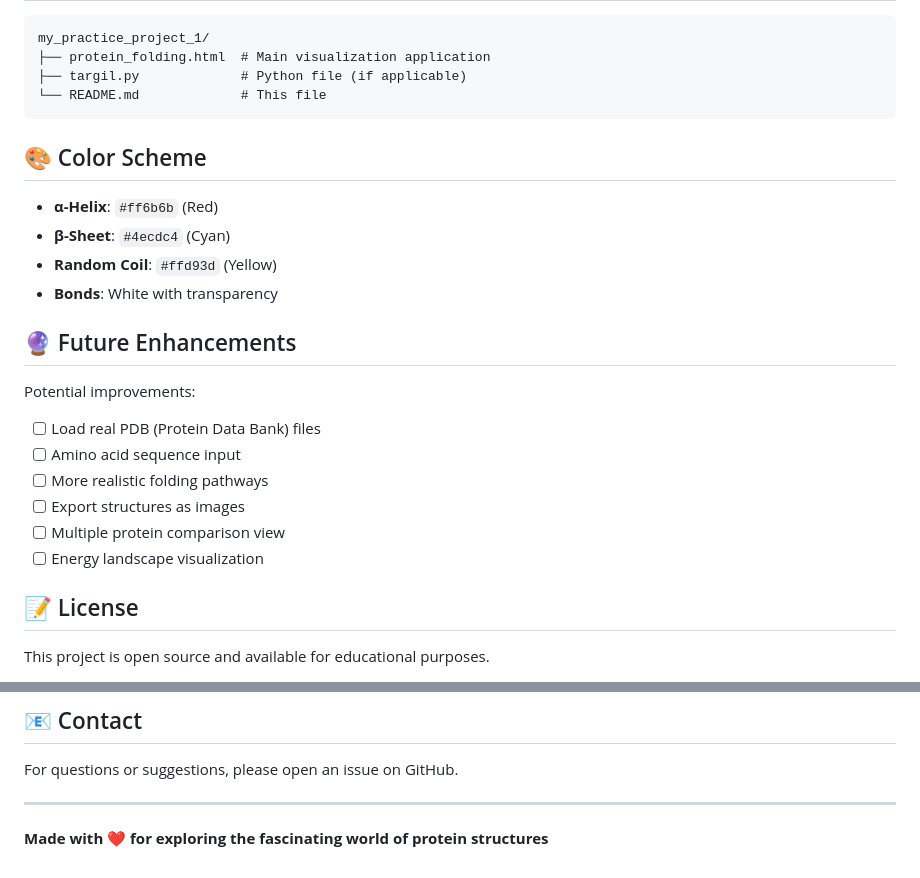
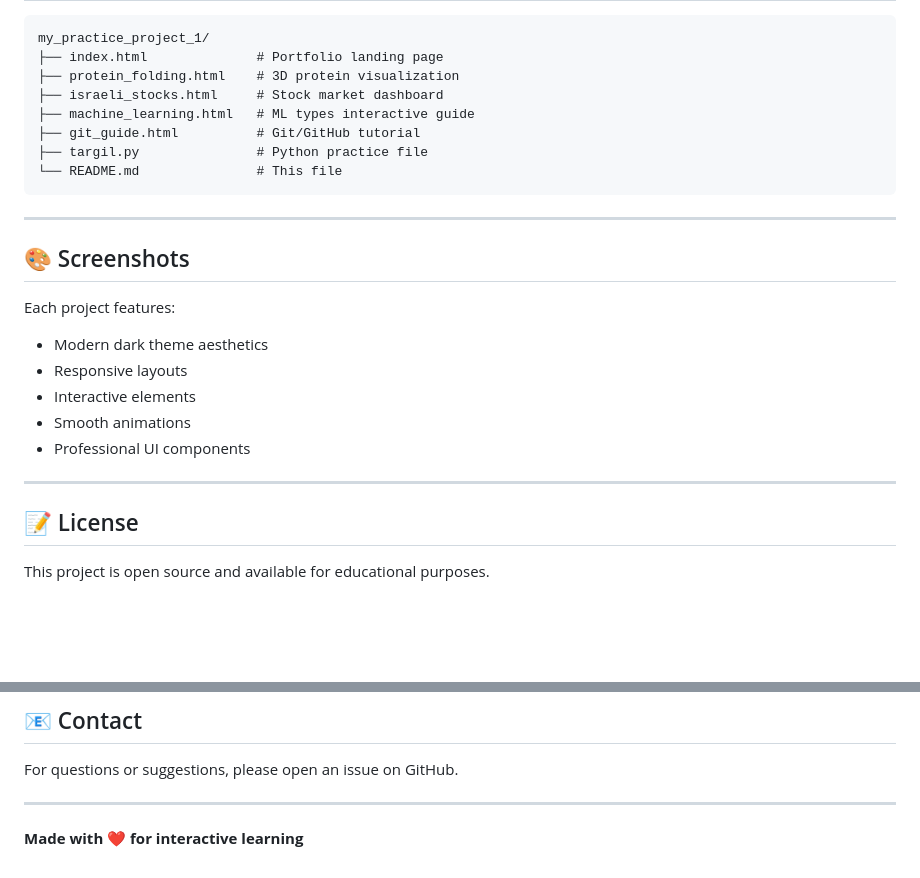
Before and after one commit to eytanmerkin/my_practice_project_1, a Markdown page: README.md, 2 parts joined by grey strips. Drawn GitHub-style; blank space fills up the shorter version.

````diff
--- a/README.md
+++ b/README.md
@@ -128,27 +127,27 @@ Requires a modern browser with WebGL support.
 
 ```
 my_practice_project_1/
-├── protein_folding.html  # Main visualization application
-├── targil.py             # Python file (if applicable)
-└── README.md             # This file
+├── index.html              # Portfolio landing page
+├── protein_folding.html    # 3D protein visualization
+├── israeli_stocks.html     # Stock market dashboard
+├── machine_learning.html   # ML types interactive guide
+├── git_guide.html          # Git/GitHub tutorial
+├── targil.py               # Python practice file
+└── README.md               # This file
 ```
 
-## 🎨 Color Scheme
+---
 
-- **α-Helix**: `#ff6b6b` (Red)
-- **β-Sheet**: `#4ecdc4` (Cyan)
-- **Random Coil**: `#ffd93d` (Yellow)
-- **Bonds**: White with transparency
+## 🎨 Screenshots
 
-## 🔮 Future Enhancements
+Each project features:
+- Modern dark theme aesthetics
+- Responsive layouts
+- Interactive elements
+- Smooth animations
+- Professional UI components
 
-Potential improvements:
-- [ ] Load real PDB (Protein Data Bank) files
-- [ ] Amino acid sequence input
-- [ ] More realistic folding pathways
-- [ ] Export structures as images
-- [ ] Multiple protein comparison view
-- [ ] Energy landscape visualization
+---
 
 ## 📝 License
 
@@ -164,4 +163,4 @@ For questions or suggestions, please open an issue on GitHub.
 
 ---
 
-**Made with ❤️ for exploring the fascinating world of protein structures**
+**Made with ❤️ for interactive learning**
````
Also changed, not shown: other parts of README.md (+85 -86 lines).
